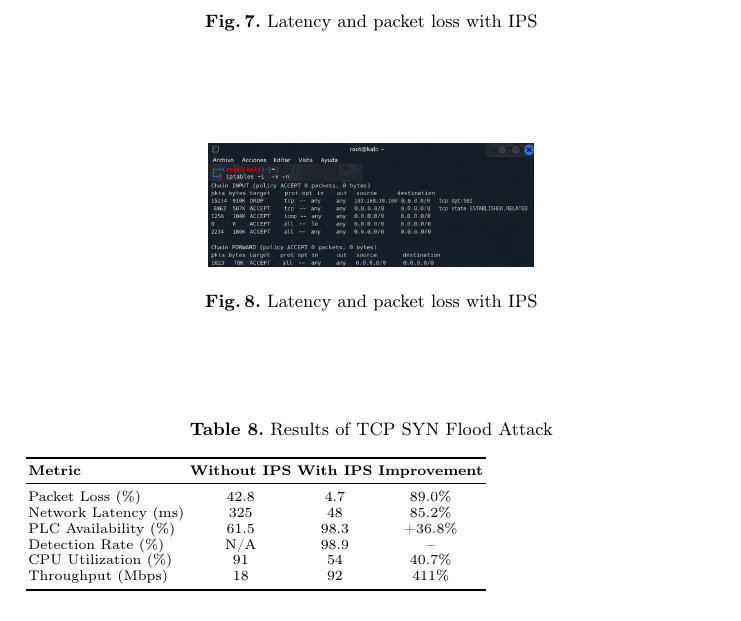
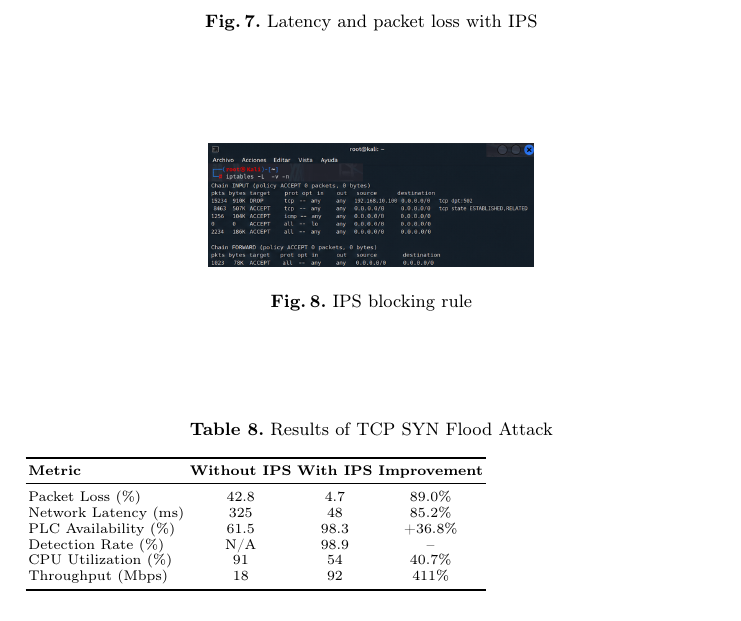
Before and after one commit to Maxberth/ips-dos-ics-paper, a LaTeX thesis (main.tex, which reads sections/05_results.tex): part of page 19 of 26, cut so that both start at the same text. Compiled offline with pdfLaTeX.

Commit message:
Caption correcto para la figura de la regla de bloqueo (obs. 17)
ips_blocking_rule.png decía «Latency and packet loss with IPS»;
ahora dice «IPS blocking rule».

Co-Authored-By: Claude Opus 5.5 <noreply@anthropic.com>
Claude-Session: https://claude.ai/code/session_01MD4EbEt26yK6Naoy7bLuLD

```diff
--- a/sections/05_results.tex
+++ b/sections/05_results.tex
@@ -75,7 +75,7 @@ This setup enables quantitative analysis of key performance metrics such as pack
 \begin{figure}[H]
     \centering
     \includegraphics[width=0.47\textwidth]{ips_blocking_rule.png}
-    \caption{Latency and packet loss with IPS}
+    \caption{IPS blocking rule}
     \label{fig:ips-blocking-rule}
 \end{figure}
 
```
